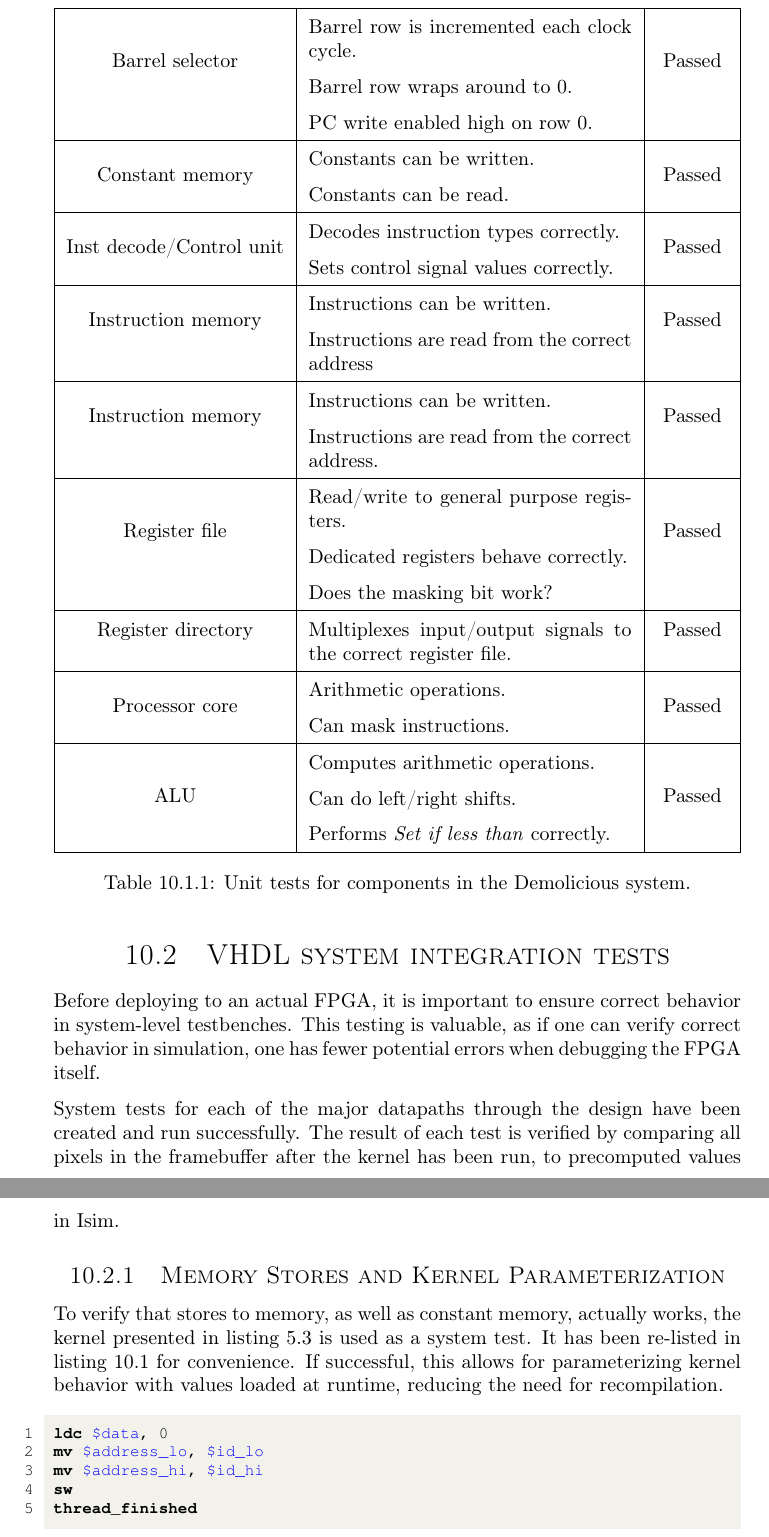
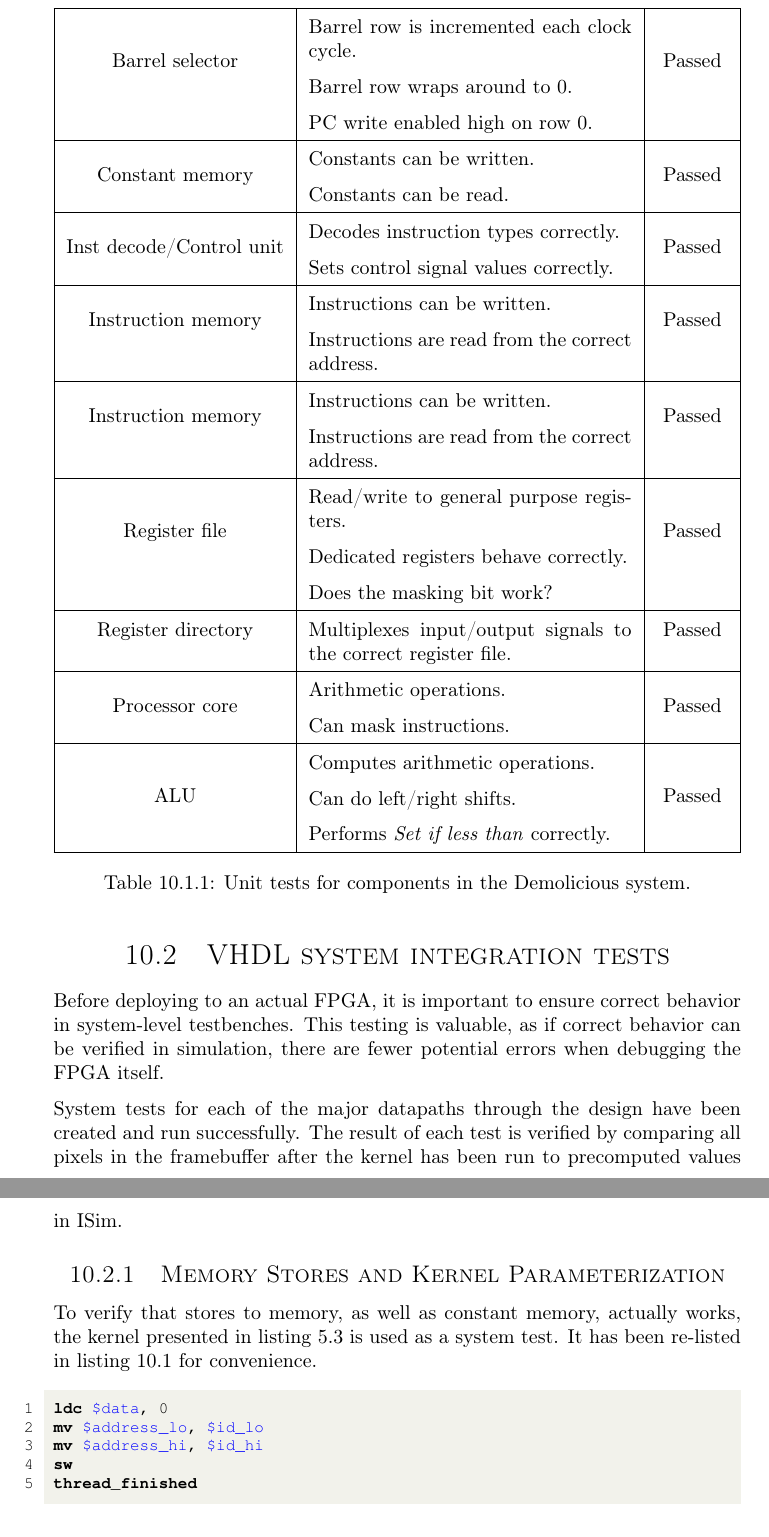
Before and after one commit to dmpro2014/report, a LaTeX thesis (report/main/report.tex, which reads report/testing/testing.tex): two parts of pages 55 and 56 of 117, joined at a grey line, cut so that both start at the same text. Compiled offline with pdfLaTeX.

Commit message:
Fixup test bench desc

```diff
--- a/report/testing/testing.tex
+++ b/report/testing/testing.tex
@@ -43,21 +43,19 @@ Table \ref{tab:vhdl_unit_tests} describes the unit tests that were run, and prov
 	\caption{Unit tests for components in the Demolicious system.}
 	\label{tab:vhdl_unit_tests}
 \end{table}
+
 \section{VHDL system integration tests}
 
-
 Before deploying to an actual FPGA, it is important to ensure correct behavior in system-level testbenches.
-This testing is valuable, as if one can verify correct behavior in simulation, one has fewer potential errors when debugging the FPGA itself.
+This testing is valuable, as if correct behavior can be verified in simulation, there are fewer potential errors when debugging the FPGA itself.
 
 System tests for each of the major datapaths through the design have been created and run successfully.
-The result of each test is verified by comparing all pixels in the framebuffer after the kernel has been run, to precomputed values in Isim.
-
+The result of each test is verified by comparing all pixels in the framebuffer after the kernel has been run to precomputed values in ISim.
 
 \subsection{Memory Stores and Kernel Parameterization}
 
 To verify that stores to memory, as well as constant memory, actually works, the kernel presented in listing \ref{lst:param-color-kernel} is used as a system test.
 It has been re-listed in listing \ref{lst:test-param-kernel} for convenience.
-If successful, this allows for parameterizing kernel behavior with values loaded at runtime, reducing the need for recompilation.
 
 \begin{assembly}[caption={Kernel to test constant memory and parameterization}, label=lst:test-param-kernel]
 ldc $data, 0
```
Also changed, not shown: report/testing/testing.tex (6 more changed lines).
